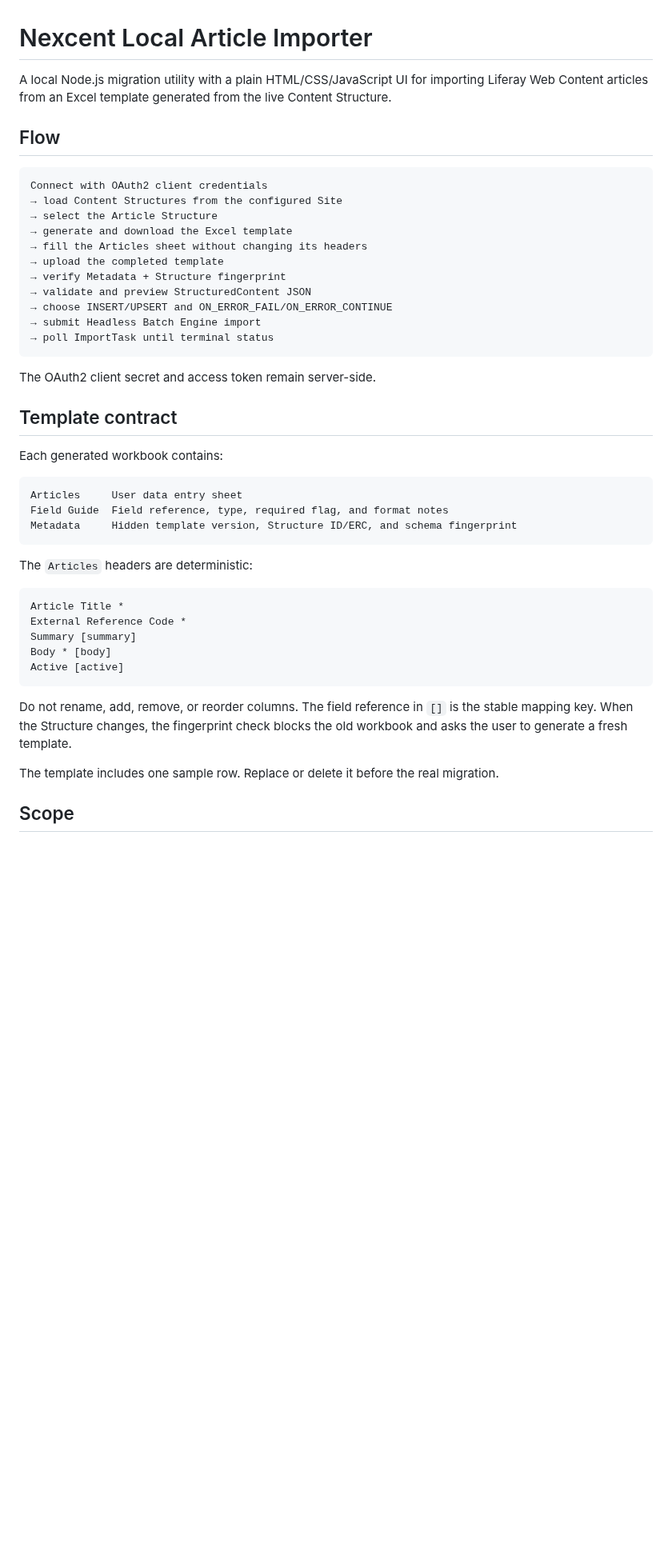
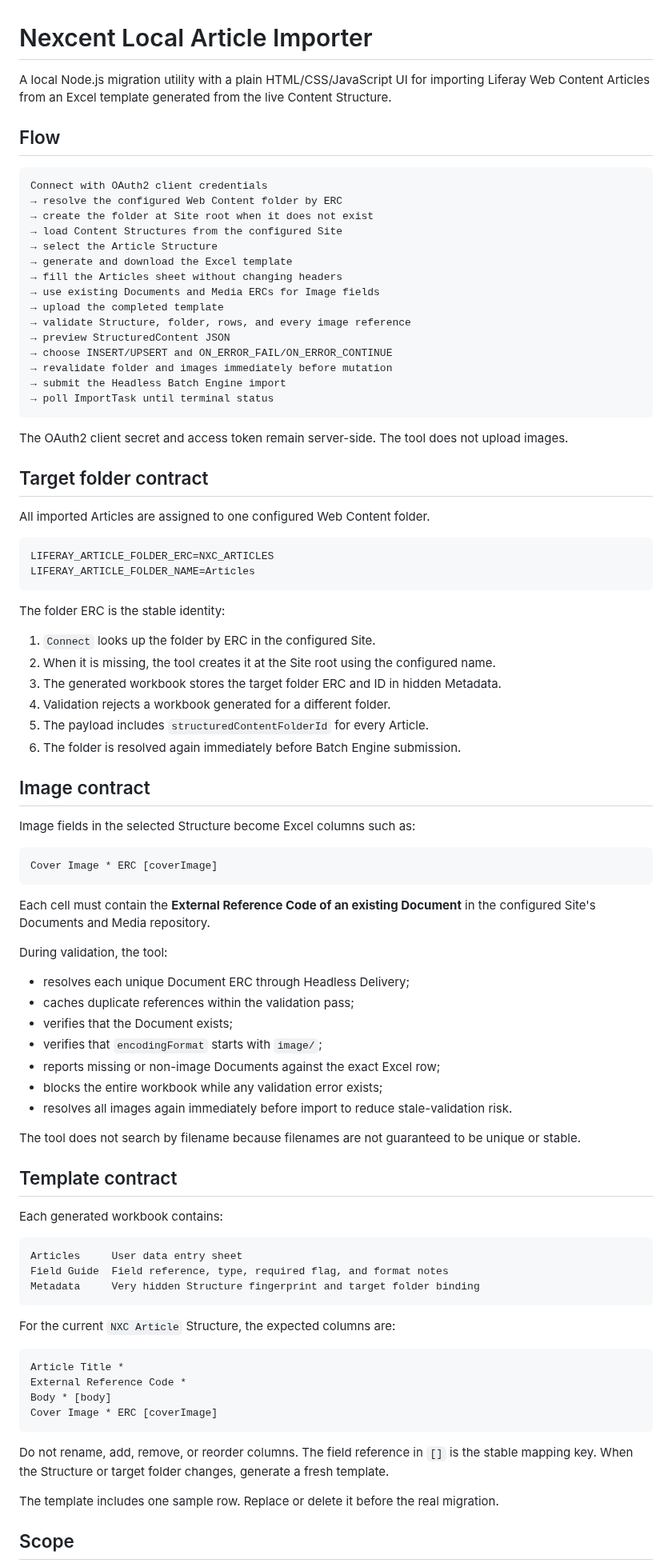
Before and after one commit to hungtvb/liferay-mini, a Markdown page: tools/liferay-article-importer/README.md, the part around one of its changes. Shown at 80% size. GitHub-like rendering; blank space fills up the shorter version.

````diff
--- a/tools/liferay-article-importer/README.md
+++ b/tools/liferay-article-importer/README.md
@@ -1,24 +1,68 @@
 # Nexcent Local Article Importer
 
-A local Node.js migration utility with a plain HTML/CSS/JavaScript UI for importing Liferay Web Content articles from an Excel template generated from the live Content Structure.
+A local Node.js migration utility with a plain HTML/CSS/JavaScript UI for importing Liferay Web Content Articles from an Excel template generated from the live Content Structure.
 
 ## Flow
 
 ```text
 Connect with OAuth2 client credentials
+→ resolve the configured Web Content folder by ERC
+→ create the folder at Site root when it does not exist
 → load Content Structures from the configured Site
 → select the Article Structure
 → generate and download the Excel template
-→ fill the Articles sheet without changing its headers
+→ fill the Articles sheet without changing headers
+→ use existing Documents and Media ERCs for Image fields
 → upload the completed template
-→ verify Metadata + Structure fingerprint
-→ validate and preview StructuredContent JSON
+→ validate Structure, folder, rows, and every image reference
+→ preview StructuredContent JSON
 → choose INSERT/UPSERT and ON_ERROR_FAIL/ON_ERROR_CONTINUE
-→ submit Headless Batch Engine import
+→ revalidate folder and images immediately before mutation
+→ submit the Headless Batch Engine import
 → poll ImportTask until terminal status
 ```
 
-The OAuth2 client secret and access token remain server-side.
+The OAuth2 client secret and access token remain server-side. The tool does not upload images.
+
+## Target folder contract
+
+All imported Articles are assigned to one configured Web Content folder.
+
+```dotenv
+LIFERAY_ARTICLE_FOLDER_ERC=NXC_ARTICLES
+LIFERAY_ARTICLE_FOLDER_NAME=Articles
+```
+
+The folder ERC is the stable identity:
+
+1. `Connect` looks up the folder by ERC in the configured Site.
+2. When it is missing, the tool creates it at the Site root using the configured name.
+3. The generated workbook stores the target folder ERC and ID in hidden Metadata.
+4. Validation rejects a workbook generated for a different folder.
+5. The payload includes `structuredContentFolderId` for every Article.
+6. The folder is resolved again immediately before Batch Engine submission.
+
+## Image contract
+
+Image fields in the selected Structure become Excel columns such as:
+
+```text
+Cover Image * ERC [coverImage]
+```
+
+Each cell must contain the **External Reference Code of an existing Document** in the configured Site's Documents and Media repository.
+
+During validation, the tool:
+
+- resolves each unique Document ERC through Headless Delivery;
+- caches duplicate references within the validation pass;
+- verifies that the Document exists;
+- verifies that `encodingFormat` starts with `image/`;
+- reports missing or non-image Documents against the exact Excel row;
+- blocks the entire workbook while any validation error exists;
+- resolves all images again immediately before import to reduce stale-validation risk.
+
+The tool does not search by filename because filenames are not guaranteed to be unique or stable.
 
 ## Template contract
 
@@ -27,20 +71,19 @@ Each generated workbook contains:
 ```text
 Articles     User data entry sheet
 Field Guide  Field reference, type, required flag, and format notes
-Metadata     Hidden template version, Structure ID/ERC, and schema fingerprint
+Metadata     Very hidden Structure fingerprint and target folder binding
 ```
 
-The `Articles` headers are deterministic:
+For the current `NXC Article` Structure, the expected columns are:
 
 ```text
 Article Title *
 External Reference Code *
-Summary [summary]
 Body * [body]
-Active [active]
+Cover Image * ERC [coverImage]
 ```
 
-Do not rename, add, remove, or reorder columns. The field reference in `[]` is the stable mapping key. When the Structure changes, the fingerprint check blocks the old workbook and asks the user to generate a fresh template.
+Do not rename, add, remove, or reorder columns. The field reference in `[]` is the stable mapping key. When the Structure or target folder changes, generate a fresh template.
 
 The template includes one sample row. Replace or delete it before the real migration.
 
````
Also changed, not shown: other parts of tools/liferay-article-importer/README.md (+84 -44 lines).
